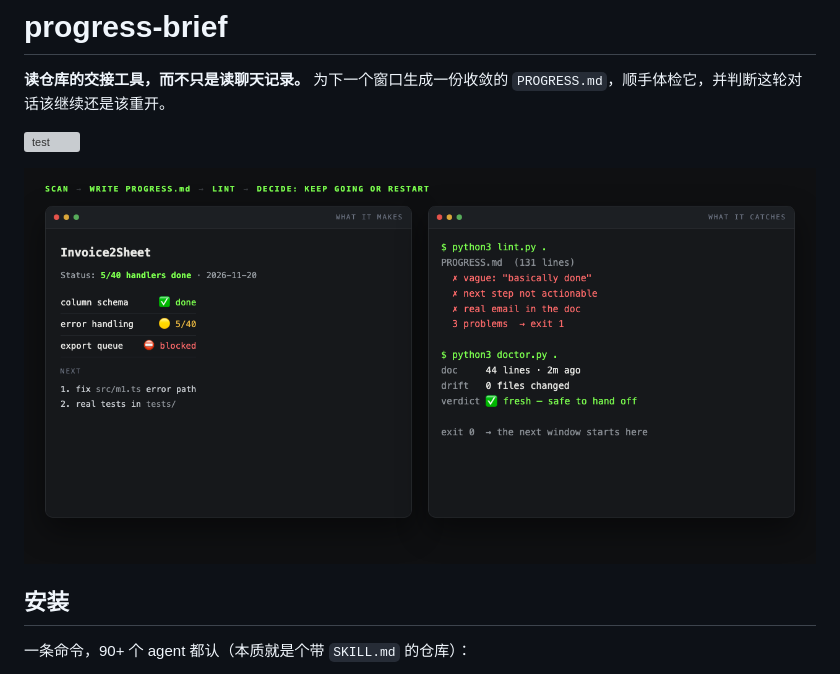
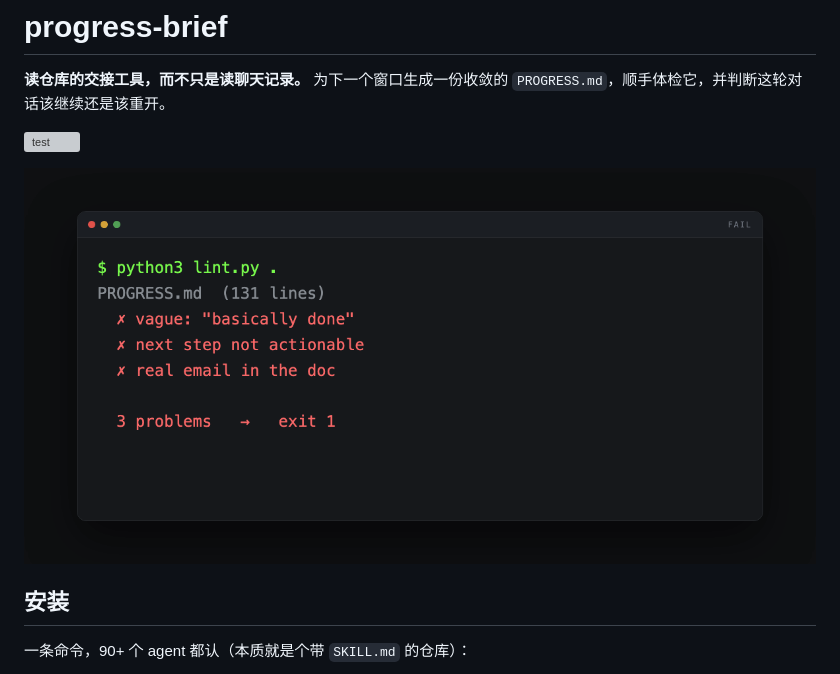
Before and after one commit to ming-coal/progress-brief, a Markdown page: README.zh-CN.md, the part around the change. Drawn GitHub-style; pictures changed too: docs/how-it-works.gif (added); grey boxes are pictures that could not be loaded.

```diff
--- a/README.zh-CN.md
+++ b/README.zh-CN.md
@@ -5,7 +5,7 @@
 
 [![test](https://github.com/ming-coal/progress-brief/actions/workflows/test.yml/badge.svg)](https://github.com/ming-coal/progress-brief/actions/workflows/test.yml)
 
-![扫描 → PROGRESS.md → lint → 判定](docs/how-it-works.png)
+![lint 打回糊弄的文档，改完通过](docs/how-it-works.gif)
 
 ## 安装
 
```
Also changed, not shown: README.md (+1 -1 lines).
